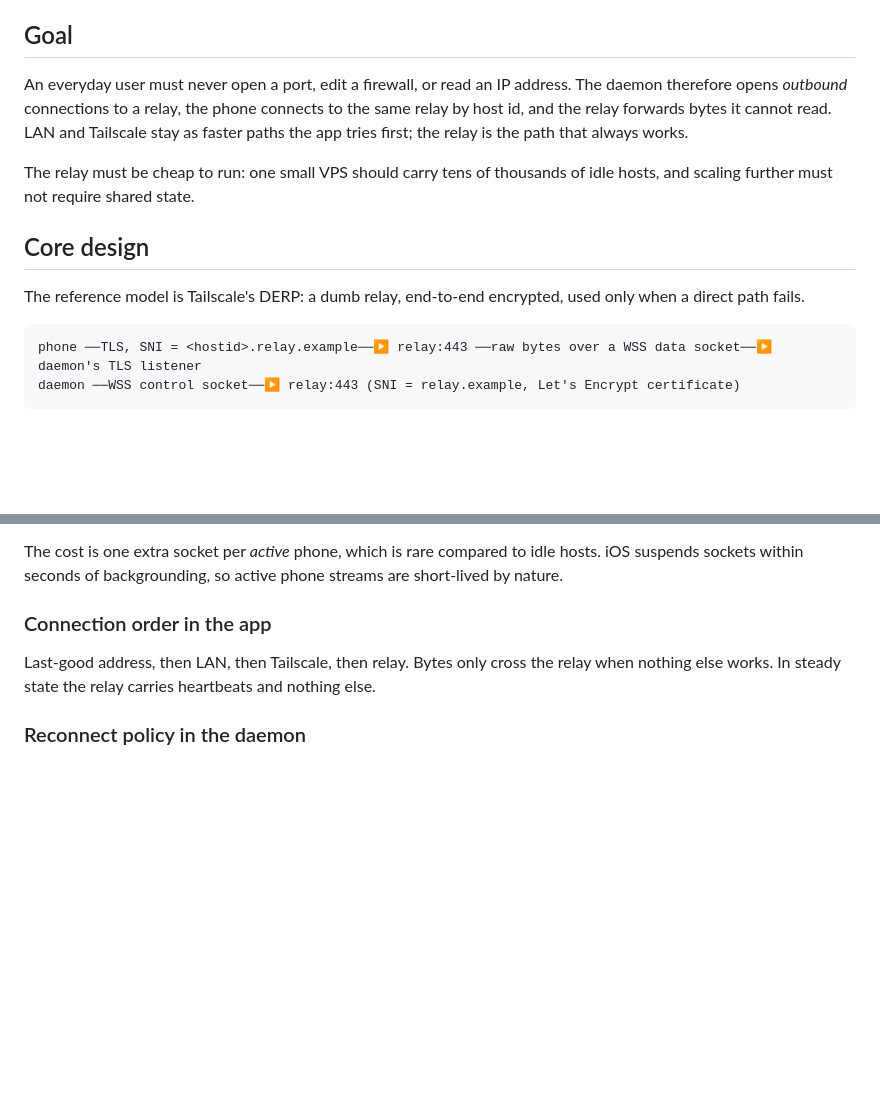
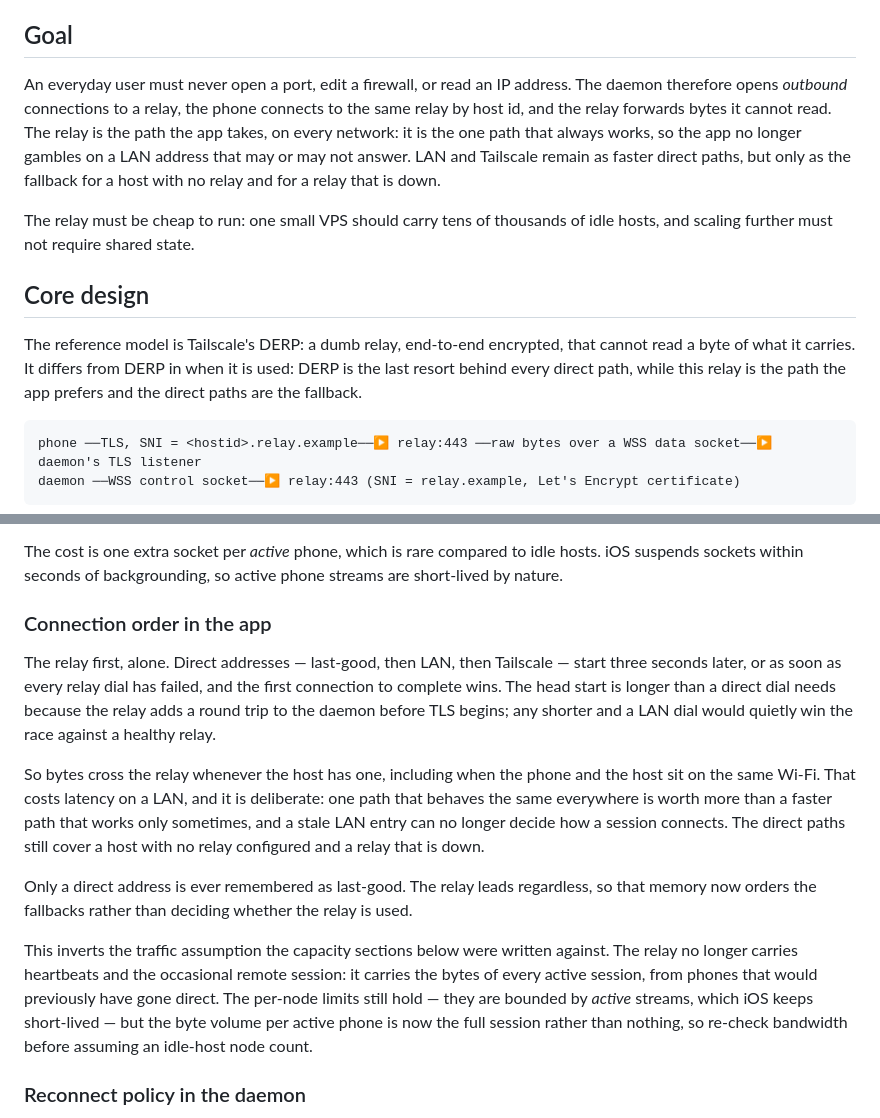
Before and after one commit to markusbug/Orchestrator, a Markdown page: docs/RELAY.md, 2 parts joined by grey strips. GitHub-like rendering; blank space fills up the shorter version.

Commit message:
Describe the relay as the path the app takes, not the fallback
296f66f made the app dial the relay first on every network, but the docs
still described the old ordering: RELAY.md called the relay a DERP-style
last resort "used only when a direct path fails", and its connection-order
section read "last-good, then LAN, then Tailscale, then relay. Bytes only
cross the relay when nothing else works."

That section now describes what the code does — relay alone, direct
addresses after a three-second head start — and says why the head start is
that long and what the direct paths are still for. It also flags the
consequence for the capacity sections further down: those were written
assuming the relay carries heartbeats and the occasional remote session,
and it now carries the bytes of every active session.

PLAN.md carried the same claim in two places. README.md makes no claim
about connection order and is unchanged.

Co-Authored-By: Claude Opus 5 (1M context) <noreply@anthropic.com>
Claude-Session: https://claude.ai/code/session_01AkedSBoVwuSXYakqepWxV2

````diff
--- a/docs/RELAY.md
+++ b/docs/RELAY.md
@@ -4,13 +4,13 @@ Status: implemented in `daemon/internal/relay` and `daemon/cmd/relay` and deploy
 
 ## Goal
 
-An everyday user must never open a port, edit a firewall, or read an IP address. The daemon therefore opens *outbound* connections to a relay, the phone connects to the same relay by host id, and the relay forwards bytes it cannot read. LAN and Tailscale stay as faster paths the app tries first; the relay is the path that always works.
+An everyday user must never open a port, edit a firewall, or read an IP address. The daemon therefore opens *outbound* connections to a relay, the phone connects to the same relay by host id, and the relay forwards bytes it cannot read. The relay is the path the app takes, on every network: it is the one path that always works, so the app no longer gambles on a LAN address that may or may not answer. LAN and Tailscale remain as faster direct paths, but only as the fallback for a host with no relay and for a relay that is down.
 
 The relay must be cheap to run: one small VPS should carry tens of thousands of idle hosts, and scaling further must not require shared state.
 
 ## Core design
 
-The reference model is Tailscale's DERP: a dumb relay, end-to-end encrypted, used only when a direct path fails.
+The reference model is Tailscale's DERP: a dumb relay, end-to-end encrypted, that cannot read a byte of what it carries. It differs from DERP in when it is used: DERP is the last resort behind every direct path, while this relay is the path the app prefers and the direct paths are the fallback.
 
 ```
 phone ──TLS, SNI = <hostid>.relay.example──▶ relay:443 ──raw bytes over a WSS data socket──▶ daemon's TLS listener
@@ -46,7 +46,13 @@ The cost is one extra socket per *active* phone, which is rare compared to idle
 
 ### Connection order in the app
 
-Last-good address, then LAN, then Tailscale, then relay. Bytes only cross the relay when nothing else works. In steady state the relay carries heartbeats and nothing else.
+The relay first, alone. Direct addresses — last-good, then LAN, then Tailscale — start three seconds later, or as soon as every relay dial has failed, and the first connection to complete wins. The head start is longer than a direct dial needs because the relay adds a round trip to the daemon before TLS begins; any shorter and a LAN dial would quietly win the race against a healthy relay.
+
+So bytes cross the relay whenever the host has one, including when the phone and the host sit on the same Wi-Fi. That costs latency on a LAN, and it is deliberate: one path that behaves the same everywhere is worth more than a faster path that works only sometimes, and a stale LAN entry can no longer decide how a session connects. The direct paths still cover a host with no relay configured and a relay that is down.
+
+Only a direct address is ever remembered as last-good. The relay leads regardless, so that memory now orders the fallbacks rather than deciding whether the relay is used.
+
+This inverts the traffic assumption the capacity sections below were written against. The relay no longer carries heartbeats and the occasional remote session: it carries the bytes of every active session, from phones that would previously have gone direct. The per-node limits still hold — they are bounded by *active* streams, which iOS keeps short-lived — but the byte volume per active phone is now the full session rather than nothing, so re-check bandwidth before assuming an idle-host node count.
 
 ### Reconnect policy in the daemon
 
````
Also changed, not shown: PLAN.md (+2 -2 lines).
